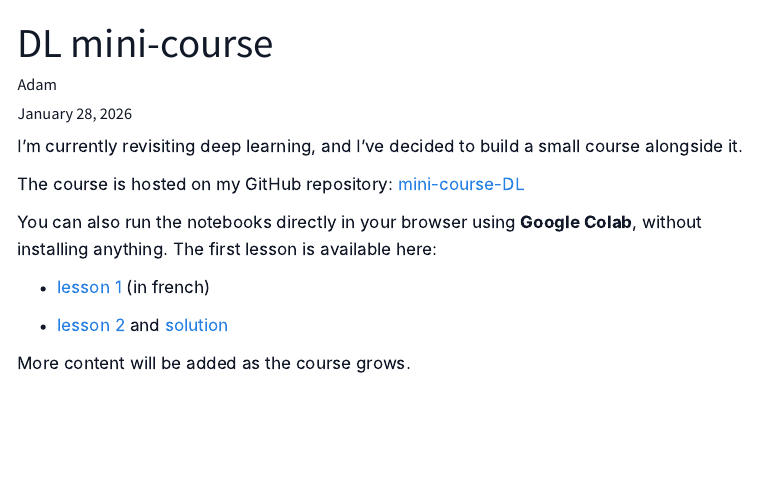
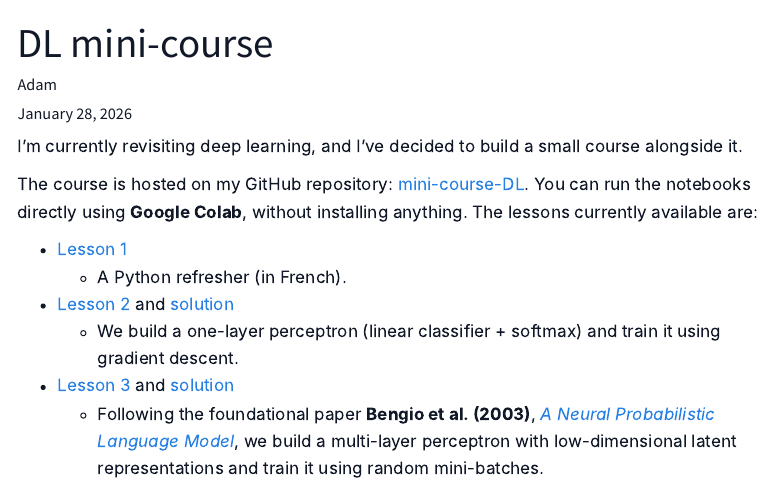
Before and after one commit to AdamArras/adamarras.github.io, a Quarto document (posts/posts-2/index.qmd): the page in a window 1100 px wide, from its top. Rendered offline with R 4.5, knitr and Pandoc in place of Quarto, with nearby package versions; menus at the side of the page are left out.

Commit message:
add lesson 3 DL

```diff
--- a/posts/posts-2/index.qmd
+++ b/posts/posts-2/index.qmd
@@ -2,7 +2,7 @@
 title: "DL mini-course"
 description: ""
 author: "Adam"
-categories: [DL, python, course]
+categories: [DL, Python, Course]
 image: post2-thumbnail.png
 format:
   html:
@@ -14,12 +14,13 @@ format:
 
 I’m currently revisiting deep learning, and I’ve decided to build a small course alongside it.
 
-The course is hosted on my GitHub repository: [mini-course-DL](https://github.com/AdamArras/mini-course-DL)
+The course is hosted on my GitHub repository: [mini-course-DL](https://github.com/AdamArras/mini-course-DL). You can run the notebooks directly using **Google Colab**, without installing anything. The lessons currently available are:
 
-You can also run the notebooks directly in your browser using **Google Colab**, without installing anything. The first lesson is available here:
+- [Lesson 1](https://colab.research.google.com/github/AdamArras/mini-course-DL/blob/main/notebooks/lesson1_fr.ipynb)
+  - A Python refresher (in French).
 
-- [lesson 1](https://colab.research.google.com/github/AdamArras/mini-course-DL/blob/main/notebooks/lesson1_fr.ipynb) (in french)
+- [Lesson 2](https://colab.research.google.com/github/AdamArras/mini-course-DL/blob/main/notebooks/lesson2.ipynb) and [solution](https://colab.research.google.com/github/AdamArras/mini-course-DL/blob/main/notebooks/lesson2_solution.ipynb)
+  - We build a one-layer perceptron (linear classifier + softmax) and train it using gradient descent.
 
-- [lesson 2](https://colab.research.google.com/github/AdamArras/mini-course-DL/blob/main/notebooks/lesson2.ipynb) and [solution](https://colab.research.google.com/github/AdamArras/mini-course-DL/blob/main/notebooks/lesson2_solution.ipynb)
-
-More content will be added as the course grows.
+- [Lesson 3](https://colab.research.google.com/github/AdamArras/mini-course-DL/blob/main/notebooks/lesson3.ipynb) and [solution](https://colab.research.google.com/github/AdamArras/mini-course-DL/blob/main/notebooks/lesson3_solution.ipynb)
+  - Following the foundational paper **Bengio et al. (2003)**, [*A Neural Probabilistic Language Model*](https://www.jmlr.org/papers/volume3/bengio03a/bengio03a.pdf), we build a multi-layer perceptron with low-dimensional latent representations and train it using random mini-batches.
```
Also changed, not shown: posts/posts-1/index.qmd (+1 -1 lines).
